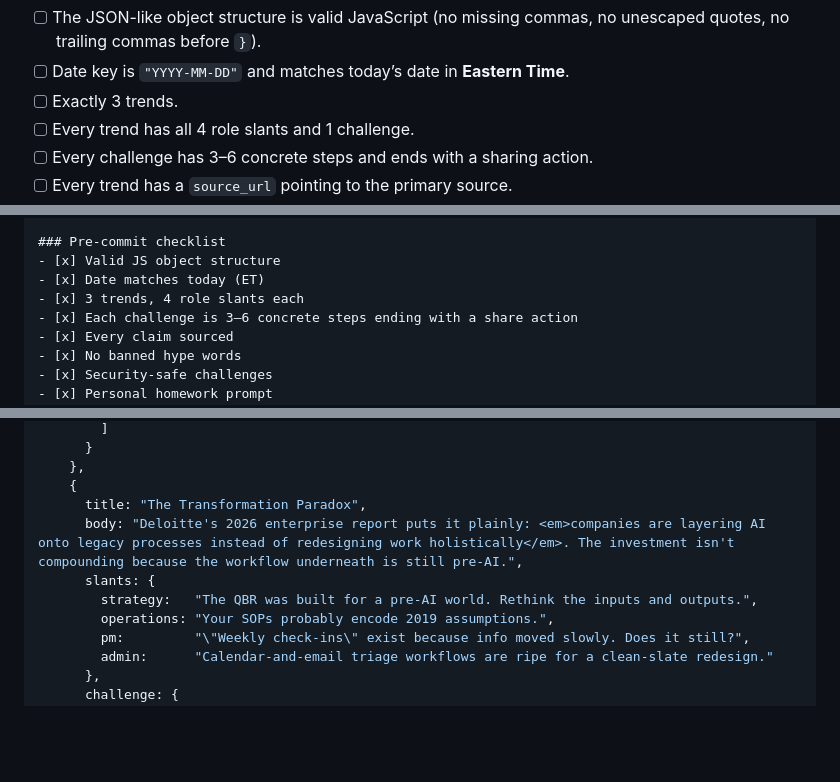
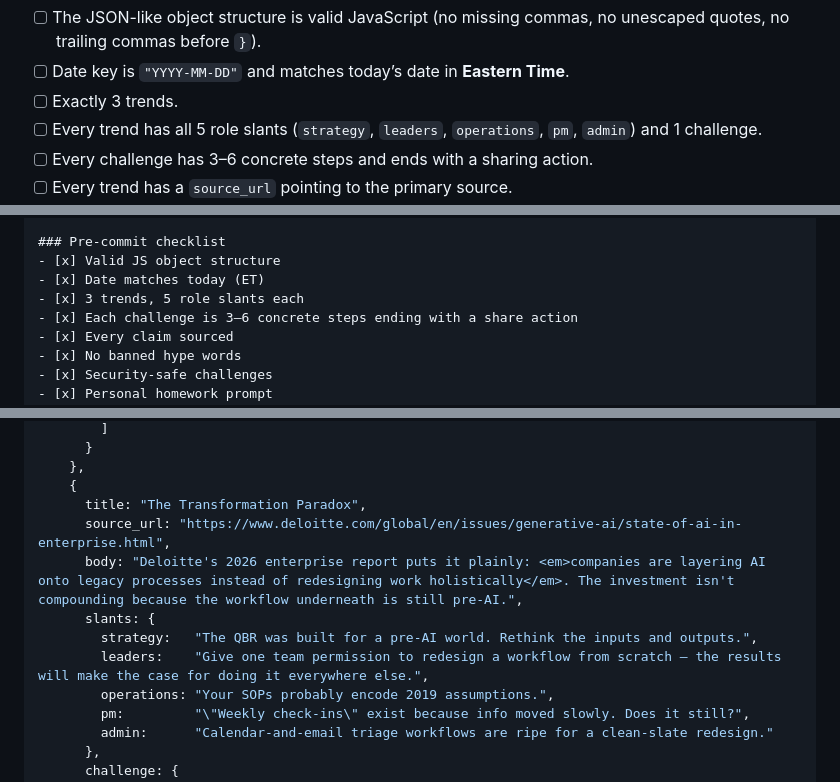
Before and after one commit to novalinkstudios/Industry-trends, a Markdown page: DAILY_DROP_SPEC.md, 3 parts joined by grey strips. Drawn GitHub-style; folded sections open; blank space fills up the shorter version.

```diff
--- a/DAILY_DROP_SPEC.md
+++ b/DAILY_DROP_SPEC.md
@@ -263,7 +267,7 @@ Before committing, verify:
 - [ ] The JSON-like object structure is valid JavaScript (no missing commas, no unescaped quotes, no trailing commas before `}`).
 - [ ] Date key is `"YYYY-MM-DD"` and matches today’s date in **Eastern Time**.
 - [ ] Exactly 3 trends.
-- [ ] Every trend has all 4 role slants and 1 challenge.
+- [ ] Every trend has all 5 role slants (`strategy`, `leaders`, `operations`, `pm`, `admin`) and 1 challenge.
 - [ ] Every challenge has 3–6 concrete steps and ends with a sharing action.
 - [ ] Every trend has a `source_url` pointing to the primary source.
 - [ ] Every stat or claim has a real source you could link to (URL captured for the PR body).
@@ -339,7 +343,7 @@ Example: `Daily Drop: Sunday, June 15`
 ### Pre-commit checklist
 - [x] Valid JS object structure
 - [x] Date matches today (ET)
-- [x] 3 trends, 4 role slants each
+- [x] 3 trends, 5 role slants each
 - [x] Each challenge is 3–6 concrete steps ending with a share action
 - [x] Every claim sourced
 - [x] No banned hype words
@@ -387,9 +392,11 @@ This is the seed entry already in the file. Use it as a reference for tone, leng
     },
     {
       title: "The Transformation Paradox",
+      source_url: "https://www.deloitte.com/global/en/issues/generative-ai/state-of-ai-in-enterprise.html",
       body: "Deloitte's 2026 enterprise report puts it plainly: <em>companies are layering AI onto legacy processes instead of redesigning work holistically</em>. The investment isn't compounding because the workflow underneath is still pre-AI.",
       slants: {
         strategy:   "The QBR was built for a pre-AI world. Rethink the inputs and outputs.",
+        leaders:    "Give one team permission to redesign a workflow from scratch — the results will make the case for doing it everywhere else.",
         operations: "Your SOPs probably encode 2019 assumptions.",
         pm:         "\"Weekly check-ins\" exist because info moved slowly. Does it still?",
         admin:      "Calendar-and-email triage workflows are ripe for a clean-slate redesign."
```
Also changed, not shown: other parts of DAILY_DROP_SPEC.md (+10 -4 lines).
